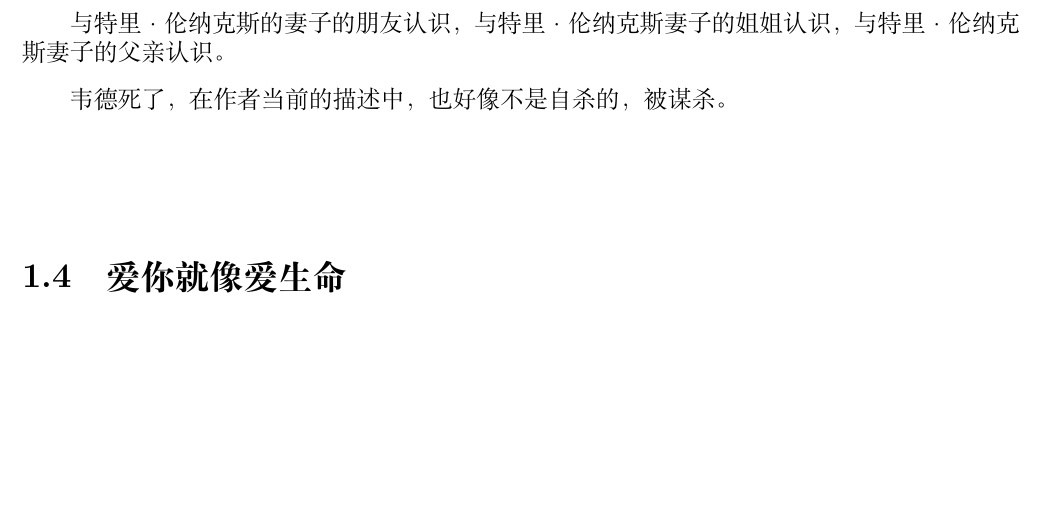
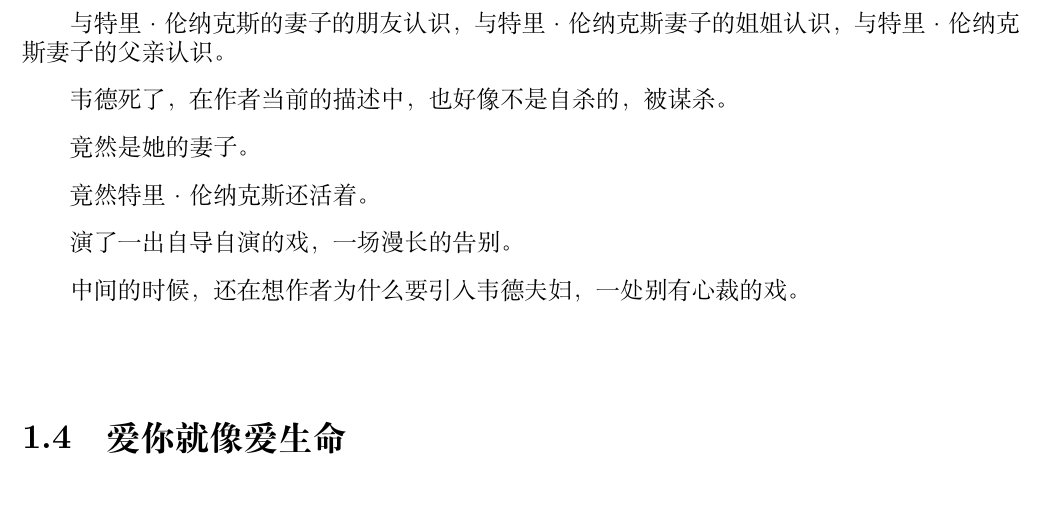
Before and after one commit to ctzhenghua/Documents_ReadingsThought, a LaTeX book (Readings/2019/ReadingsRethink.tex): part of page 4 of 18 before the commit and part of page 4 of 20 after it, cut so that both start at the same text, the shorter picture padded with empty space. Compiled offline with XeLaTeX.

Commit message:
Auto Committd by Scripts

```diff
--- a/Readings/2019/ReadingsRethink.tex
+++ b/Readings/2019/ReadingsRethink.tex
@@ -114,6 +114,14 @@
 
 		韦德死了，在作者当前的描述中，也好像不是自杀的，被谋杀。
 
+		竟然是她的妻子。
+
+		竟然特里·伦纳克斯 还活着。
+
+		演了一出自导自演的戏，一场漫长的告别。
+
+		中间的时候，还在想作者为什么要引入韦德夫妇，一处别有心裁的戏。
+
 	\section{爱你就像爱生命}
 
 	\section{局外人}
```
Also changed, not shown: Readings/2019/ReadingsRethink.pdf, Readings/2019/ReadingsRethink.tex (5 more changed lines), 1 other file.
